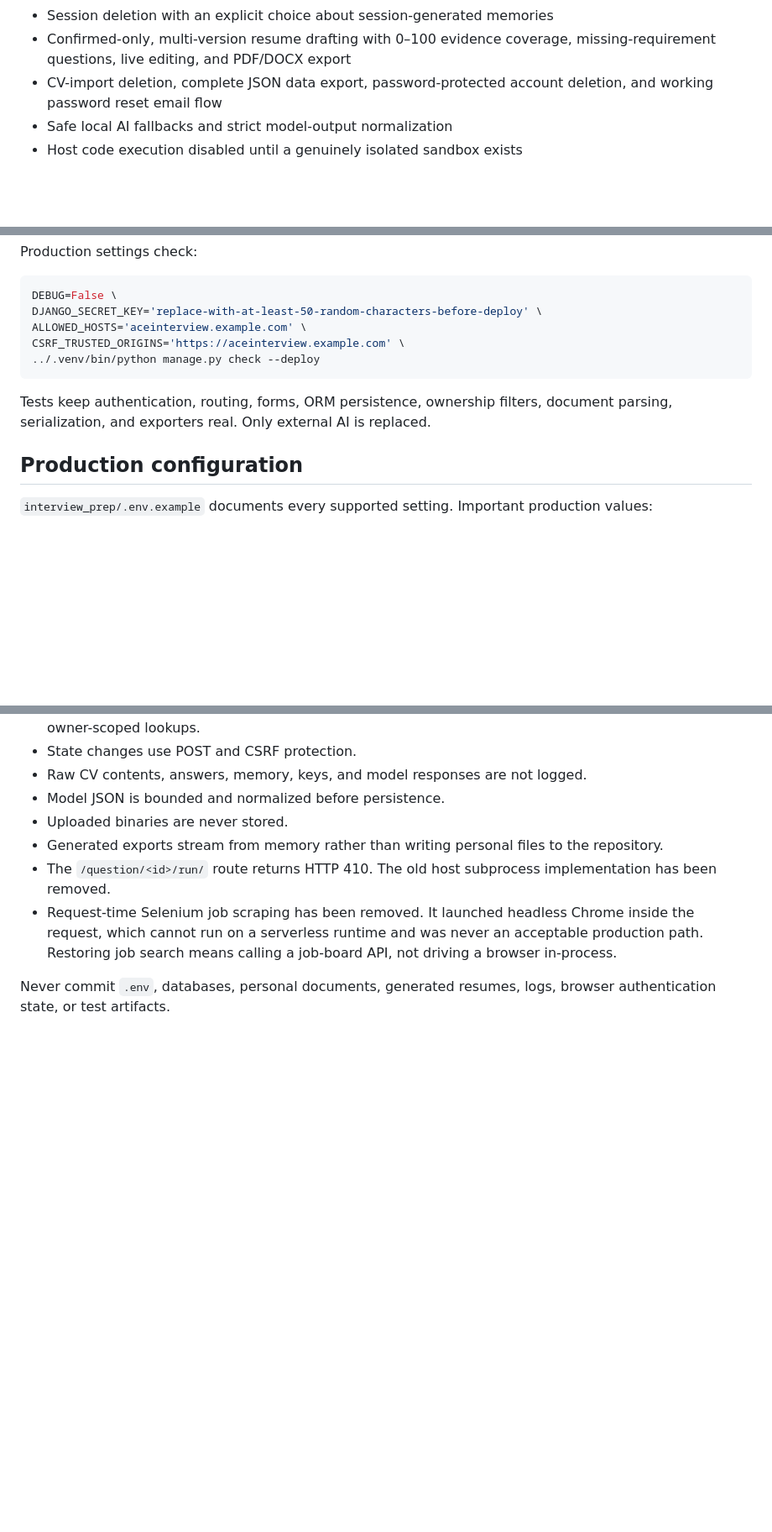
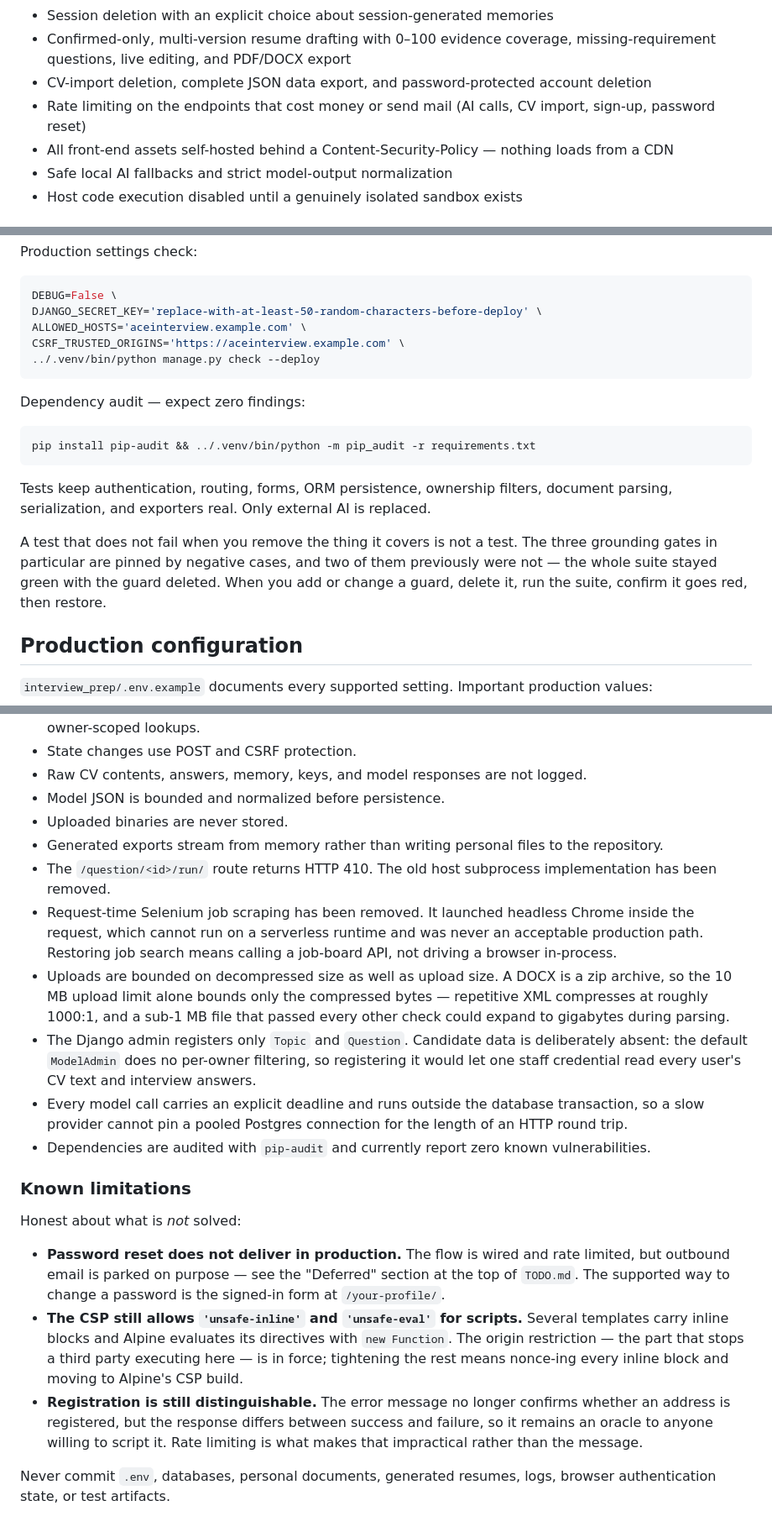
Before and after one commit to ChiFungHillmanChan/interview_prep_proj, a Markdown page: README.md, 3 parts joined by grey strips. Shown at 84% size. Rendered like a GitHub page; blank space fills up the shorter version.

````diff
--- a/README.md
+++ b/README.md
@@ -34,7 +34,9 @@ Implemented product capabilities:
 - Complete answer persistence, per-skill assessment, confidence, overall readiness, dimension history, and target-role gaps
 - Session deletion with an explicit choice about session-generated memories
 - Confirmed-only, multi-version resume drafting with 0–100 evidence coverage, missing-requirement questions, live editing, and PDF/DOCX export
-- CV-import deletion, complete JSON data export, password-protected account deletion, and working password reset email flow
+- CV-import deletion, complete JSON data export, and password-protected account deletion
+- Rate limiting on the endpoints that cost money or send mail (AI calls, CV import, sign-up, password reset)
+- All front-end assets self-hosted behind a Content-Security-Policy — nothing loads from a CDN
 - Safe local AI fallbacks and strict model-output normalization
 - Host code execution disabled until a genuinely isolated sandbox exists
 
@@ -152,7 +158,19 @@ CSRF_TRUSTED_ORIGINS='https://aceinterview.example.com' \
 ../.venv/bin/python manage.py check --deploy
 ```
 
+Dependency audit — expect zero findings:
+
+```bash
+pip install pip-audit && ../.venv/bin/python -m pip_audit -r requirements.txt
+```
+
 Tests keep authentication, routing, forms, ORM persistence, ownership filters, document parsing, serialization, and exporters real. Only external AI is replaced.
+
+A test that does not fail when you remove the thing it covers is not a test.
+The three grounding gates in particular are pinned by negative cases, and two
+of them previously were not — the whole suite stayed green with the guard
+deleted. When you add or change a guard, delete it, run the suite, confirm it
+goes red, then restore.
 
 ## Production configuration
 
@@ -258,5 +276,17 @@ npx --yes tailwindcss@3.4.17 -i static/css/tailwind.input.css -o static/css/tail
 - Generated exports stream from memory rather than writing personal files to the repository.
 - The `/question/<id>/run/` route returns HTTP 410. The old host subprocess implementation has been removed.
 - Request-time Selenium job scraping has been removed. It launched headless Chrome inside the request, which cannot run on a serverless runtime and was never an acceptable production path. Restoring job search means calling a job-board API, not driving a browser in-process.
+- Uploads are bounded on decompressed size as well as upload size. A DOCX is a zip archive, so the 10 MB upload limit alone bounds only the compressed bytes — repetitive XML compresses at roughly 1000:1, and a sub-1 MB file that passed every other check could expand to gigabytes during parsing.
+- The Django admin registers only `Topic` and `Question`. Candidate data is deliberately absent: the default `ModelAdmin` does no per-owner filtering, so registering it would let one staff credential read every user's CV text and interview answers.
+- Every model call carries an explicit deadline and runs outside the database transaction, so a slow provider cannot pin a pooled Postgres connection for the length of an HTTP round trip.
+- Dependencies are audited with `pip-audit` and currently report zero known vulnerabilities.
+
+### Known limitations
+
+Honest about what is *not* solved:
+
+- **Password reset does not deliver in production.** The flow is wired and rate limited, but outbound email is parked on purpose — see the "Deferred" section at the top of `TODO.md`. The supported way to change a password is the signed-in form at `/your-profile/`.
+- **The CSP still allows `'unsafe-inline'` and `'unsafe-eval'` for scripts.** Several templates carry inline blocks and Alpine evaluates its directives with `new Function`. The origin restriction — the part that stops a third party executing here — is in force; tightening the rest means nonce-ing every inline block and moving to Alpine's CSP build.
+- **Registration is still distinguishable.** The error message no longer confirms whether an address is registered, but the response differs between success and failure, so it remains an oracle to anyone willing to script it. Rate limiting is what makes that impractical rather than the message.
 
 Never commit `.env`, databases, personal documents, generated resumes, logs, browser authentication state, or test artifacts.
````
Also changed, not shown: other parts of README.md (+5 -1 lines), CLAUDE.md (+31 -2 lines).
